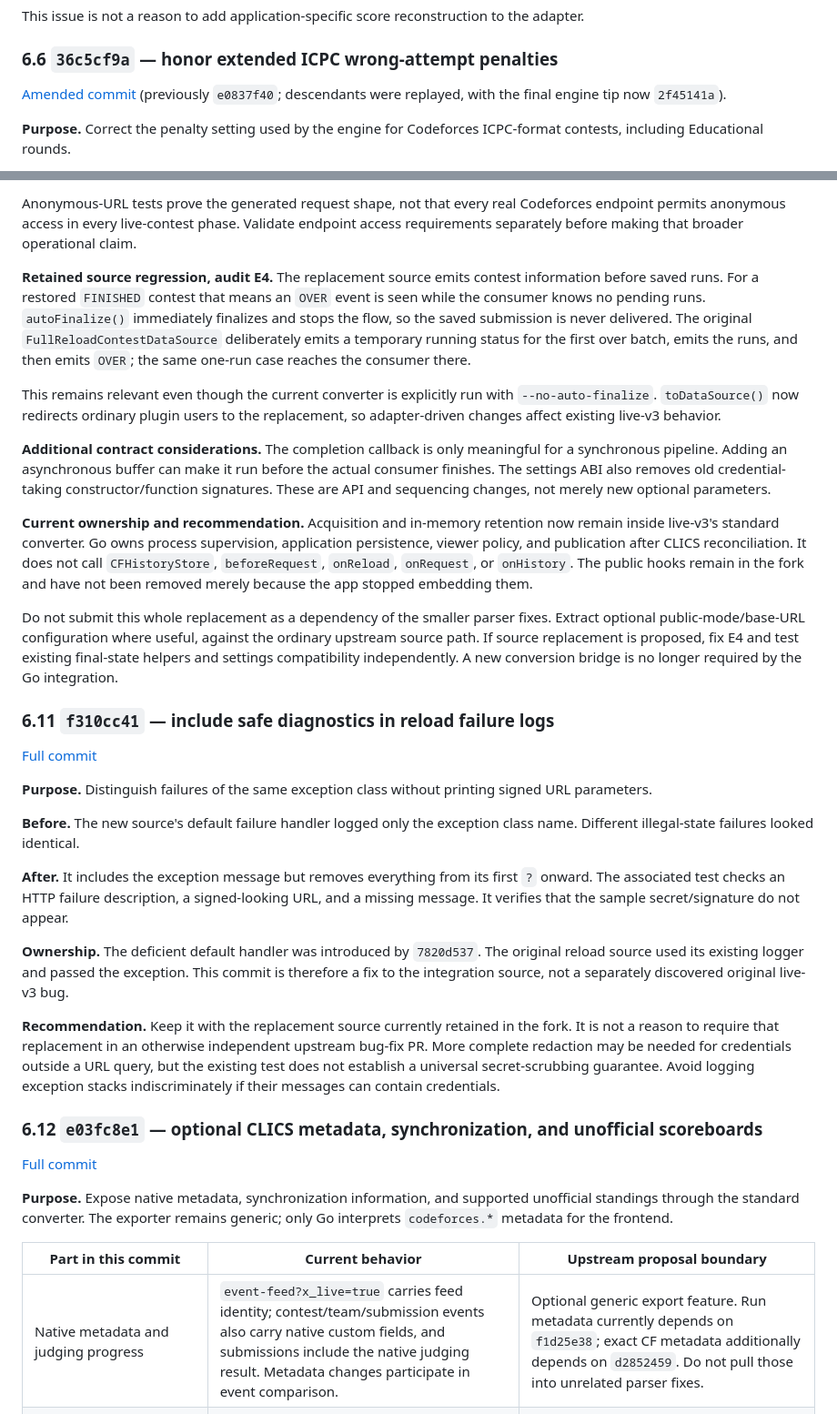
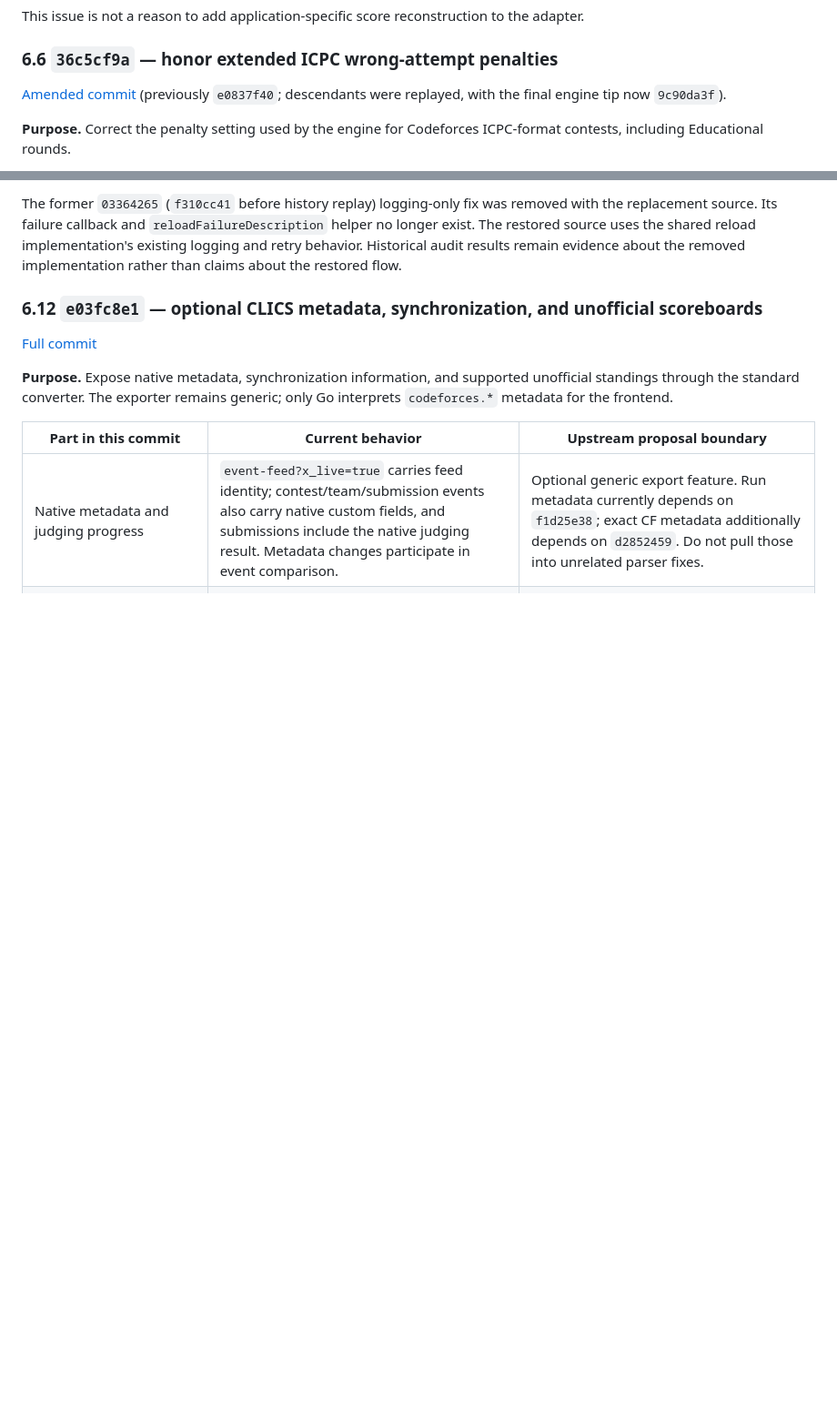
Before and after one commit to mc-cari/codeforces-live-standings, a Markdown page: docs/reviews/live-v3-commit-boundaries.md, 2 parts joined by grey strips. Shown at 91% size. GitHub-like rendering; blank space fills up the shorter version.

```diff
--- a/docs/reviews/live-v3-commit-boundaries.md
+++ b/docs/reviews/live-v3-commit-boundaries.md
@@ -260,7 +262,7 @@ This issue is not a reason to add application-specific score reconstruction to t
 
 ### 6.6 `36c5cf9a` — honor extended ICPC wrong-attempt penalties
 
-[Amended commit](https://github.com/mc-cari/live-v3/commit/36c5cf9a7326aca6abac5e97cd4f604819fa8d72) (previously `e0837f40`; descendants were replayed, with the final engine tip now `2f45141a`).
+[Amended commit](https://github.com/mc-cari/live-v3/commit/36c5cf9a7326aca6abac5e97cd4f604819fa8d72) (previously `e0837f40`; descendants were replayed, with the final engine tip now `9c90da3f`).
 
 **Purpose.** Correct the penalty setting used by the engine for Codeforces ICPC-format contests, including Educational rounds.
 
@@ -367,29 +359,5 @@ The ID change needs particular care during migration: use the same canonical ide
 
-Anonymous-URL tests prove the generated request shape, not that every real Codeforces endpoint permits anonymous access in every live-contest phase. Validate endpoint access requirements separately before making that broader operational claim.
-
-**Retained source regression, audit E4.** The replacement source emits contest information before saved runs. For a restored `FINISHED` contest that means an `OVER` event is seen while the consumer knows no pending runs. `autoFinalize()` immediately finalizes and stops the flow, so the saved submission is never delivered. The original `FullReloadContestDataSource` deliberately emits a temporary running status for the first over batch, emits the runs, and then emits `OVER`; the same one-run case reaches the consumer there.
-
-This remains relevant even though the current converter is explicitly run with `--no-auto-finalize`. `toDataSource()` now redirects ordinary plugin users to the replacement, so adapter-driven changes affect existing live-v3 behavior.
-
-**Additional contract considerations.** The completion callback is only meaningful for a synchronous pipeline. Adding an asynchronous buffer can make it run before the actual consumer finishes. The settings ABI also removes old credential-taking constructor/function signatures. These are API and sequencing changes, not merely new optional parameters.
-
-**Current ownership and recommendation.** Acquisition and in-memory retention now remain inside live-v3's standard converter. Go owns process supervision, application persistence, viewer policy, and publication after CLICS reconciliation. It does not call `CFHistoryStore`, `beforeRequest`, `onReload`, `onRequest`, or `onHistory`. The public hooks remain in the fork and have not been removed merely because the app stopped embedding them.
-
-Do not submit this whole replacement as a dependency of the smaller parser fixes. Extract optional public-mode/base-URL configuration where useful, against the ordinary upstream source path. If source replacement is proposed, fix E4 and test existing final-state helpers and settings compatibility independently. A new conversion bridge is no longer required by the Go integration.
-
-### 6.11 `f310cc41` — include safe diagnostics in reload failure logs
-
-[Full commit](https://github.com/mc-cari/live-v3/commit/f310cc418f4c8f308186945783542bbd3eb7bdad)
-
-**Purpose.** Distinguish failures of the same exception class without printing signed URL parameters.
-
-**Before.** The new source's default failure handler logged only the exception class name. Different illegal-state failures looked identical.
-
-**After.** It includes the exception message but removes everything from its first `?` onward. The associated test checks an HTTP failure description, a signed-looking URL, and a missing message. It verifies that the sample secret/signature do not appear.
-
-**Ownership.** The deficient default handler was introduced by `7820d537`. The original reload source used its existing logger and passed the exception. This commit is therefore a fix to the integration source, not a separately discovered original live-v3 bug.
-
-**Recommendation.** Keep it with the replacement source currently retained in the fork. It is not a reason to require that replacement in an otherwise independent upstream bug-fix PR. More complete redaction may be needed for credentials outside a URL query, but the existing test does not establish a universal secret-scrubbing guarantee. Avoid logging exception stacks indiscriminately if their messages can contain credentials.
+The former `03364265` (`f310cc41` before history replay) logging-only fix was removed with the replacement source. Its failure callback and `reloadFailureDescription` helper no longer exist. The restored source uses the shared reload implementation's existing logging and retry behavior. Historical audit results remain evidence about the removed implementation rather than claims about the restored flow.
 
 ### 6.12 `e03fc8e1` — optional CLICS metadata, synchronization, and unofficial scoreboards
 
```
Also changed, not shown: other parts of docs/reviews/live-v3-commit-boundaries.md (+11 -19 lines).
